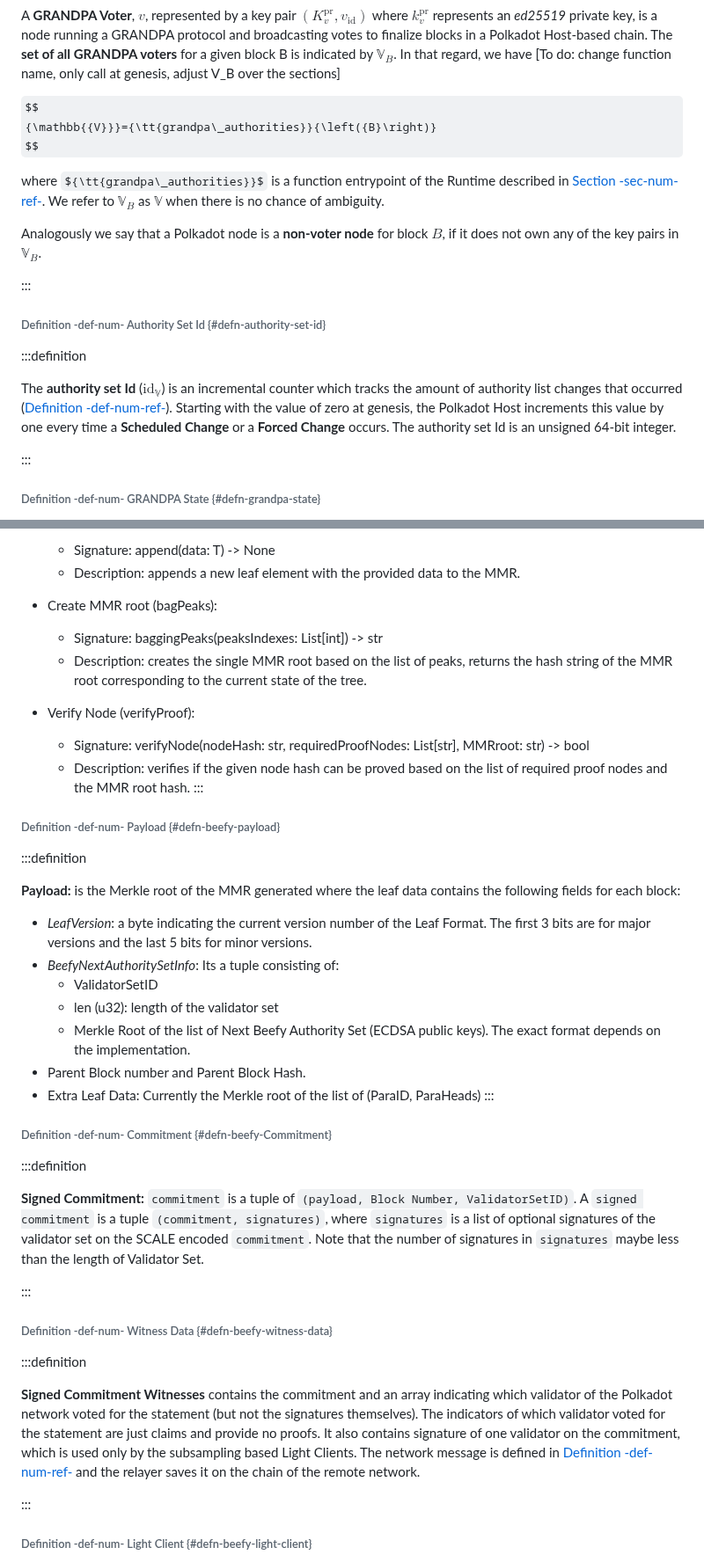
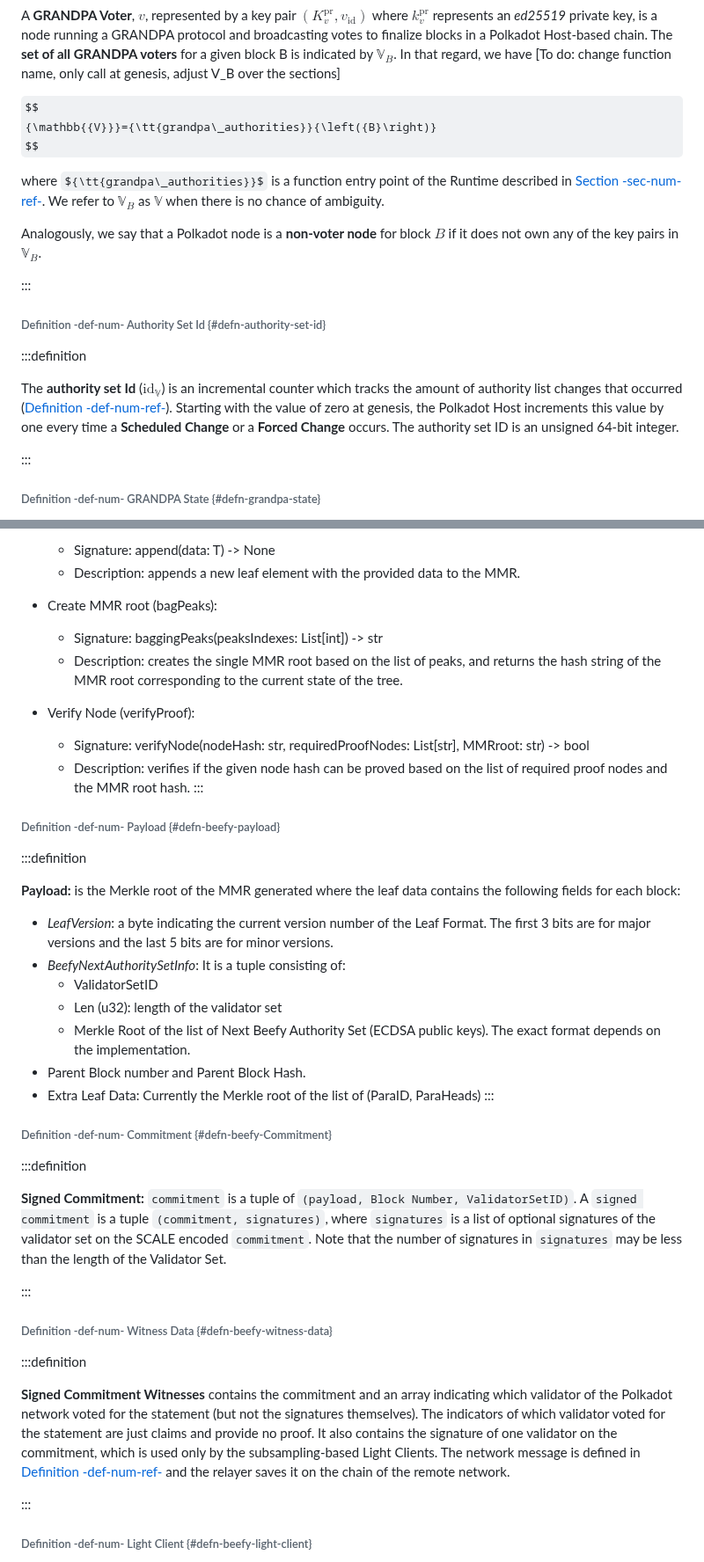
Before and after one commit to w3f/polkadot-spec, a Markdown page: docs/sect-finality.md, 2 parts joined by grey strips. Shown at 88% size. Drawn GitHub-style; some formulas as TeX source.

```diff
--- a/docs/sect-finality.md
+++ b/docs/sect-finality.md
@@ -27,15 +27,15 @@ $$
 {\mathbb{{V}}}={\tt{grandpa\_authorities}}{\left({B}\right)}
 $$
 
-where ${\tt{grandpa\_authorities}}$ is a function entrypoint of the Runtime described in [Section -sec-num-ref-](chap-runtime-api#sect-rte-grandpa-auth). We refer to ${\mathbb{{V}}}_{{B}}$ as ${\mathbb{{V}}}$ when there is no chance of ambiguity.
+where ${\tt{grandpa\_authorities}}$ is a function entry point of the Runtime described in [Section -sec-num-ref-](chap-runtime-api#sect-rte-grandpa-auth). We refer to ${\mathbb{{V}}}_{{B}}$ as ${\mathbb{{V}}}$ when there is no chance of ambiguity.
 
-Analogously we say that a Polkadot node is a **non-voter node** for block ${B}$, if it does not own any of the key pairs in ${\mathbb{{V}}}_{{B}}$.
+Analogously, we say that a Polkadot node is a **non-voter node** for block ${B}$ if it does not own any of the key pairs in ${\mathbb{{V}}}_{{B}}$.
 
 :::
 ###### Definition -def-num- Authority Set Id {#defn-authority-set-id}
 :::definition
 
-The **authority set Id** ($\text{id}_{{{\mathbb{{V}}}}}$) is an incremental counter which tracks the amount of authority list changes that occurred ([Definition -def-num-ref-](sect-finality#defn-consensus-message-grandpa)). Starting with the value of zero at genesis, the Polkadot Host increments this value by one every time a **Scheduled Change** or a **Forced Change** occurs. The authority set Id is an unsigned 64-bit integer.
+The **authority set Id** ($\text{id}_{{{\mathbb{{V}}}}}$) is an incremental counter which tracks the amount of authority list changes that occurred ([Definition -def-num-ref-](sect-finality#defn-consensus-message-grandpa)). Starting with the value of zero at genesis, the Polkadot Host increments this value by one every time a **Scheduled Change** or a **Forced Change** occurs. The authority set ID is an unsigned 64-bit integer.
 
 :::
 ###### Definition -def-num- GRANDPA State {#defn-grandpa-state}
@@ -591,7 +591,7 @@ Here are the basic operations we should be able to perform on the MMR:
 
 - Create MMR root (bagPeaks):
     - Signature: baggingPeaks(peaksIndexes: List[int]) -> str
-    - Description: creates the single MMR root based on the list of peaks, returns the hash string of the  MMR root corresponding to the current state of the tree.
+    - Description: creates the single MMR root based on the list of peaks, and returns the hash string of the  MMR root corresponding to the current state of the tree.
 
 - Verify Node (verifyProof):
     - Signature: verifyNode(nodeHash: str, requiredProofNodes: List[str], MMRroot: str) -> bool
@@ -602,10 +602,10 @@ Here are the basic operations we should be able to perform on the MMR:
 :::definition
 
 **Payload:** is the Merkle root of the MMR generated where the leaf data contains the following fields for each block:
-- _LeafVersion_: a byte indicating the current version number of the Leaf Format. The first 3 bits are for major versions and the last 5 bits for minor versions.
-- _BeefyNextAuthoritySetInfo_: Its a tuple consisting of:
+- _LeafVersion_: a byte indicating the current version number of the Leaf Format. The first 3 bits are for major versions and the last 5 bits are for minor versions.
+- _BeefyNextAuthoritySetInfo_: It is a tuple consisting of:
     - ValidatorSetID
-    - len (u32): length of the validator set
+    - Len (u32): length of the validator set
     - Merkle Root of the list of Next Beefy Authority Set (ECDSA public keys). The exact format depends on the implementation.
 - Parent Block number and Parent Block Hash.
 - Extra Leaf Data: Currently the Merkle root of the list of (ParaID, ParaHeads)
@@ -616,14 +616,14 @@ Here are the basic operations we should be able to perform on the MMR:
 :::definition
 
 **Signed Commitment:**
-`commitment` is a tuple of `(payload, Block Number, ValidatorSetID)`. A `signed commitment` is a tuple `(commitment, signatures)`, where `signatures` is a list of optional signatures of the validator set on the SCALE encoded `commitment`. Note that the number of signatures in `signatures` maybe less than the length of Validator Set.
+`commitment` is a tuple of `(payload, Block Number, ValidatorSetID)`. A `signed commitment` is a tuple `(commitment, signatures)`, where `signatures` is a list of optional signatures of the validator set on the SCALE encoded `commitment`. Note that the number of signatures in `signatures` may be less than the length of the Validator Set.
 
 :::
 
 ###### Definition -def-num- Witness Data {#defn-beefy-witness-data}
 :::definition
 
-**Signed Commitment Witnesses** contains the commitment and an array indicating which validator of the Polkadot network voted for the statement (but not the signatures themselves). The indicators of which validator voted for the statement are just claims and provide no proofs. It also contains signature of one validator on the commitment, which is used only by the subsampling based Light Clients. The network message is defined in [Definition -def-num-ref-](chap-networking#defn-grandpa-beefy-signed-commitment-witness) and the relayer saves it on the chain of the remote network.
+**Signed Commitment Witnesses** contains the commitment and an array indicating which validator of the Polkadot network voted for the statement (but not the signatures themselves). The indicators of which validator voted for the statement are just claims and provide no proof. It also contains the signature of one validator on the commitment, which is used only by the subsampling-based Light Clients. The network message is defined in [Definition -def-num-ref-](chap-networking#defn-grandpa-beefy-signed-commitment-witness) and the relayer saves it on the chain of the remote network.
 
 :::
 ###### Definition -def-num- Light Client {#defn-beefy-light-client}
```
Also changed, not shown: other parts of docs/sect-finality.md (+38 -38 lines).
